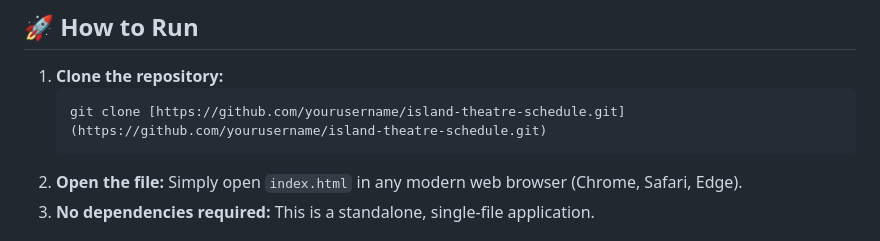
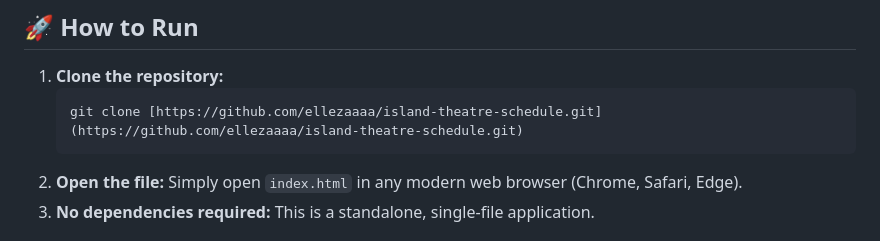
Before and after one commit to ellezaaaa/island-youth-theatre-festival, a Markdown page: README.md, the part around the change. GitHub-like rendering.

````diff
--- a/README.md
+++ b/README.md
@@ -32,7 +32,7 @@ Direct usage link: https://ellezaaaa.github.io/island-youth-theatre-festival/
 
 1.  **Clone the repository:**
     ```bash
-    git clone [https://github.com/yourusername/island-theatre-schedule.git](https://github.com/yourusername/island-theatre-schedule.git)
+    git clone [https://github.com/ellezaaaa/island-theatre-schedule.git](https://github.com/ellezaaaa/island-theatre-schedule.git)
     ```
 2.  **Open the file:**
     Simply open `index.html` in any modern web browser (Chrome, Safari, Edge).
````
